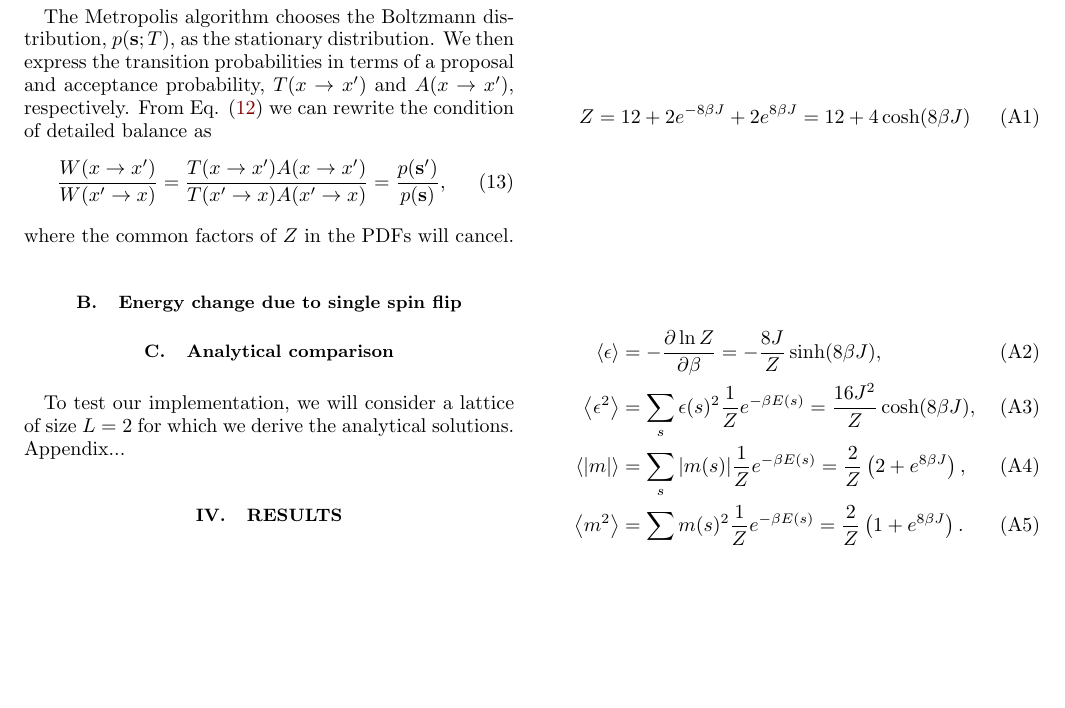
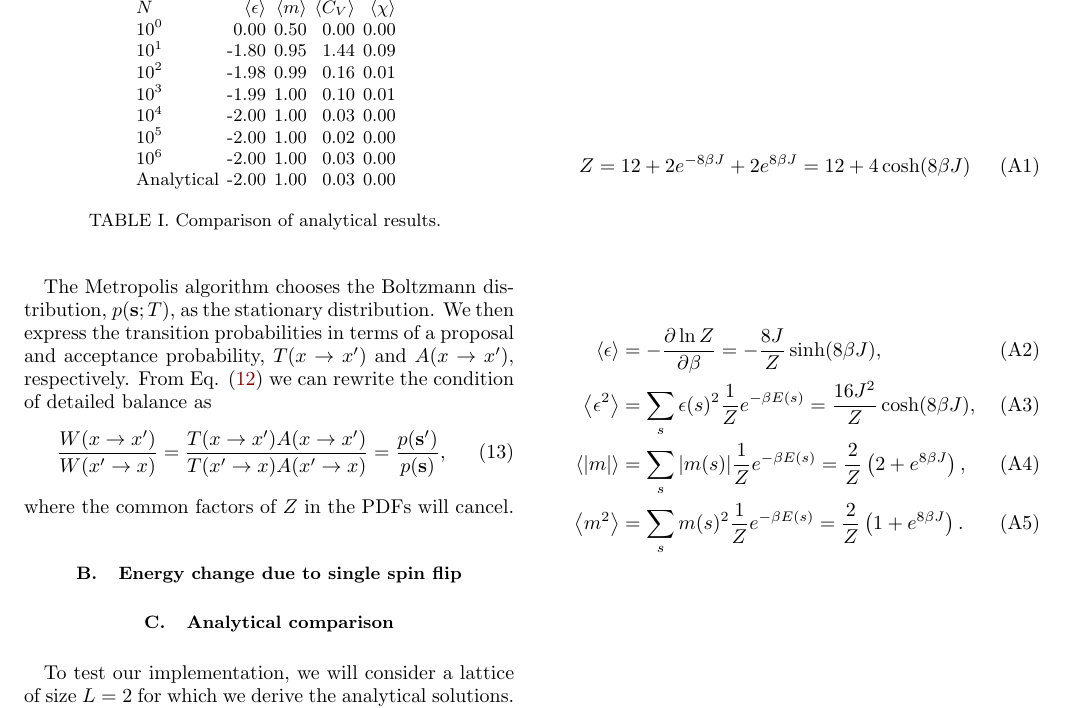
Before and after one commit to Vikenes/FYS4150, a LaTeX paper (project4/latex/project4.tex, which reads project4/latex/results.tex, project4/latex/tables/compare_analytical.tex): part of page 3 of 3, cut at the place of the change, the shorter picture padded with empty space. Compiled offline with pdfLaTeX.

Commit message:
made table

```diff
--- a/project4/latex/results.tex
+++ b/project4/latex/results.tex
@@ -1,4 +1,8 @@
 \section{Results}\label{sec:results}
 
+\begin{table}\label{tab:compare_analytica}
+    \input{tables/compare_analytical.tex}
+    \caption{Comparison of analytical results. }
+\end{table}
 
 % ===========================================
--- /dev/null
+++ b/project4/latex/tables/compare_analytical.tex
@@ -0,0 +1,11 @@
+\begin{tabular}{lrrrr}
+$N$ & $\langle \epsilon \rangle$ & $\langle m \rangle$ & \langle C_V \rangle$ & $\langle \chi \rangle$ \\
+$10^{0}$ & 0.00 & 0.50 & 0.00 & 0.00 \\
+$10^{1}$ & -1.80 & 0.95 & 1.44 & 0.09 \\
+$10^{2}$ & -1.98 & 0.99 & 0.16 & 0.01 \\
+$10^{3}$ & -1.99 & 1.00 & 0.10 & 0.01 \\
+$10^{4}$ & -2.00 & 1.00 & 0.03 & 0.00 \\
+$10^{5}$ & -2.00 & 1.00 & 0.02 & 0.00 \\
+$10^{6}$ & -2.00 & 1.00 & 0.03 & 0.00 \\
+Analytical & -2.00 & 1.00 & 0.03 & 0.00 \\
+\end{tabular}
```
Also changed, not shown: project4/code/plot/analysis.py (+18 -2 lines).
